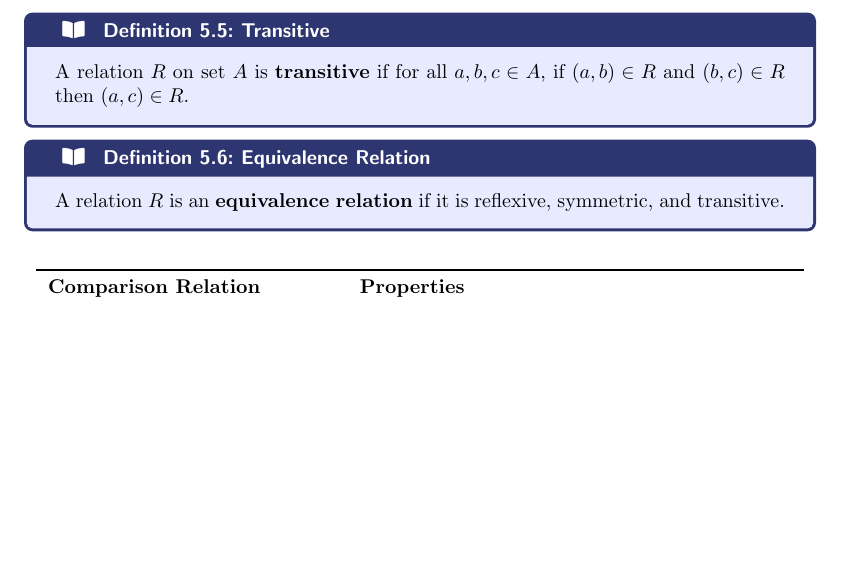
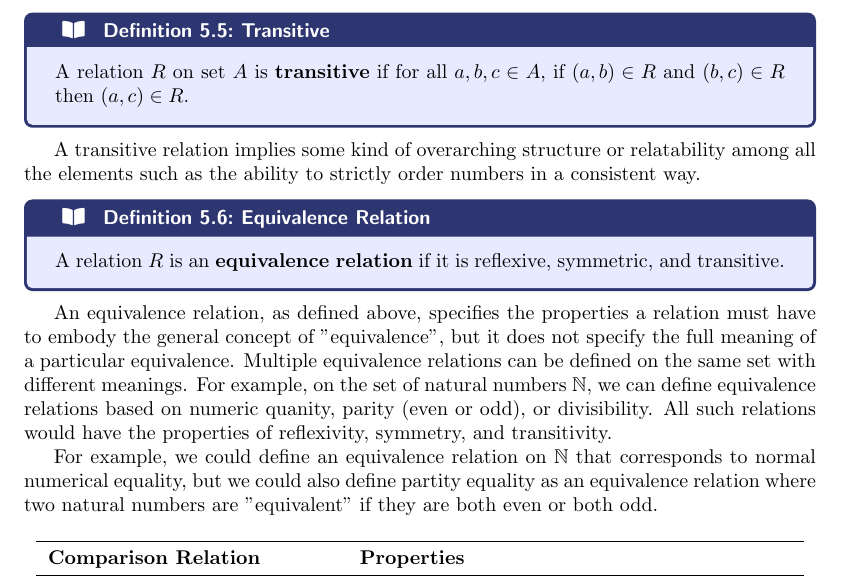
Before and after one commit to jlenthe/math-concepts-guide, a LaTeX document (src/main.tex, which reads src/section-5-relations.tex): part of page 10 of 11 before the commit and part of page 10 of 12 after it, cut so that both start at the same text, the shorter picture padded with empty space. Compiled offline with pdfLaTeX.

Commit message:
Add description equivalence relations

```diff
--- a/src/section-5-relations.tex
+++ b/src/section-5-relations.tex
@@ -52,11 +52,23 @@ intrinsically mutually related to each other in some way.
   \( (b, c) \in R \) then \( (a, c) \in R \).
 \end{definition}
 
-
+A transitive relation implies some kind of overarching structure or relatability among all the elements
+such as the ability to strictly order numbers in a consistent way.
 
 \begin{definition}{Equivalence Relation}{equivalence-relation}
   A relation \( R \) is an \textbf{equivalence relation} if it is reflexive, symmetric, and transitive.
 \end{definition}
+
+An equivalence relation, as defined above, specifies the properties a relation must have to embody
+the general concept of "equivalence", but it does not specify the full meaning of a particular
+equivalence. Multiple equivalence relations can be defined on the same set with different meanings.
+For example, on the set of natural numbers \( \mathbb{N} \), we can define equivalence relations based
+on numeric quanity, parity (even or odd), or divisibility. All such relations would have the properties
+of reflexivity, symmetry, and transitivity.
+
+For example, we could define an equivalence relation on \( \mathbb{N} \) that corresponds
+to normal numerical equality, but we could also define partity equality as an equivalence relation where two
+natural numbers are "equivalent" if they are both even or both odd.
 
 \begin{table}[H]
   \centering
```
